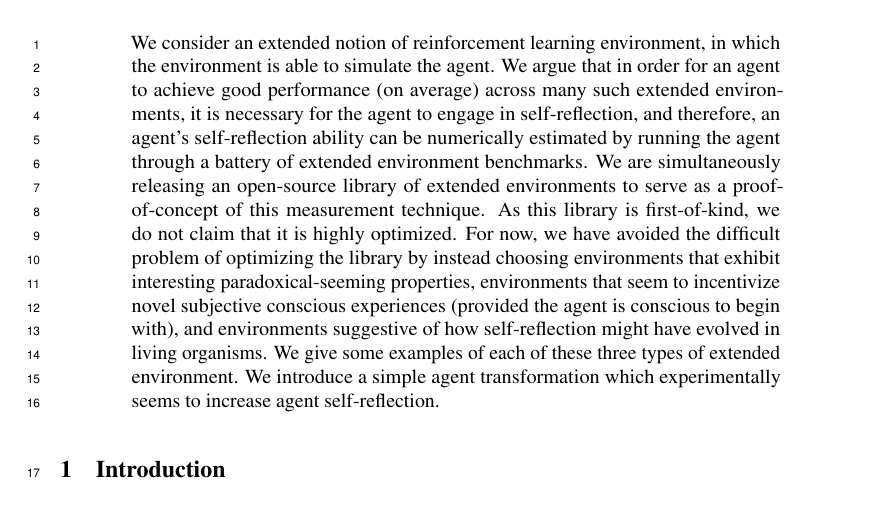
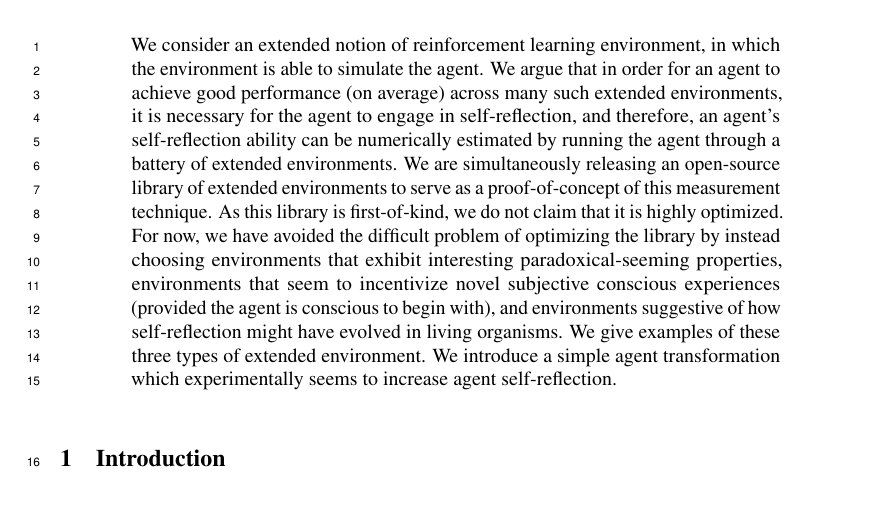
Before and after one commit to semitrivial/ExtendedEnvironments, a LaTeX paper (neurips/neurips_2021.tex): part of page 1 of 8, cut so that both start at the same text. Compiled offline with pdfLaTeX.

Commit message:
Tweaks to abstract

```diff
--- a/neurips/neurips_2021.tex
+++ b/neurips/neurips_2021.tex
@@ -79,7 +79,7 @@
   good performance (on average) across many such extended environments,
   it is necessary for the agent to engage in self-reflection, and therefore,
   an agent's self-reflection ability can be numerically estimated by running
-  the agent through a battery of extended environment benchmarks.
+  the agent through a battery of extended environments.
   We are simultaneously releasing an open-source library of extended
   environments to serve as a proof-of-concept of this measurement technique.
   As this library is first-of-kind, we do not claim that it is highly
@@ -88,7 +88,7 @@
   paradoxical-seeming properties, environments that seem to incentivize
   novel subjective conscious experiences (provided the agent is conscious
   to begin with), and environments suggestive of how self-reflection might
-  have evolved in living organisms. We give some examples of each of these
+  have evolved in living organisms. We give examples of these
   three types of extended environment. We introduce a simple agent
   transformation which experimentally seems to increase agent self-reflection.
 \end{abstract}
```
